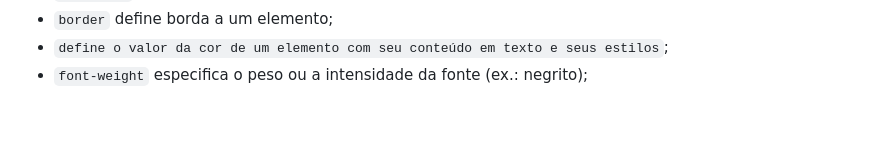
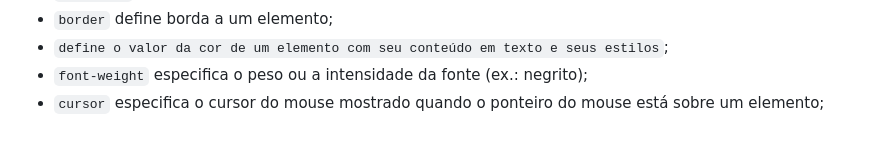
Before and after one commit to ezequielFaustino/form_login, a Markdown page: README.md, the part around the change. GitHub-like rendering.

```diff
--- a/README.md
+++ b/README.md
@@ -43,3 +43,4 @@
 - `border` define borda a um elemento;
 - `define o valor da cor de um elemento com seu conteúdo em texto e seus estilos`;
 - `font-weight` especifica o peso ou a intensidade da fonte (ex.: negrito);
+- `cursor` especifica o cursor do mouse mostrado quando o ponteiro do mouse está sobre um elemento;
```
